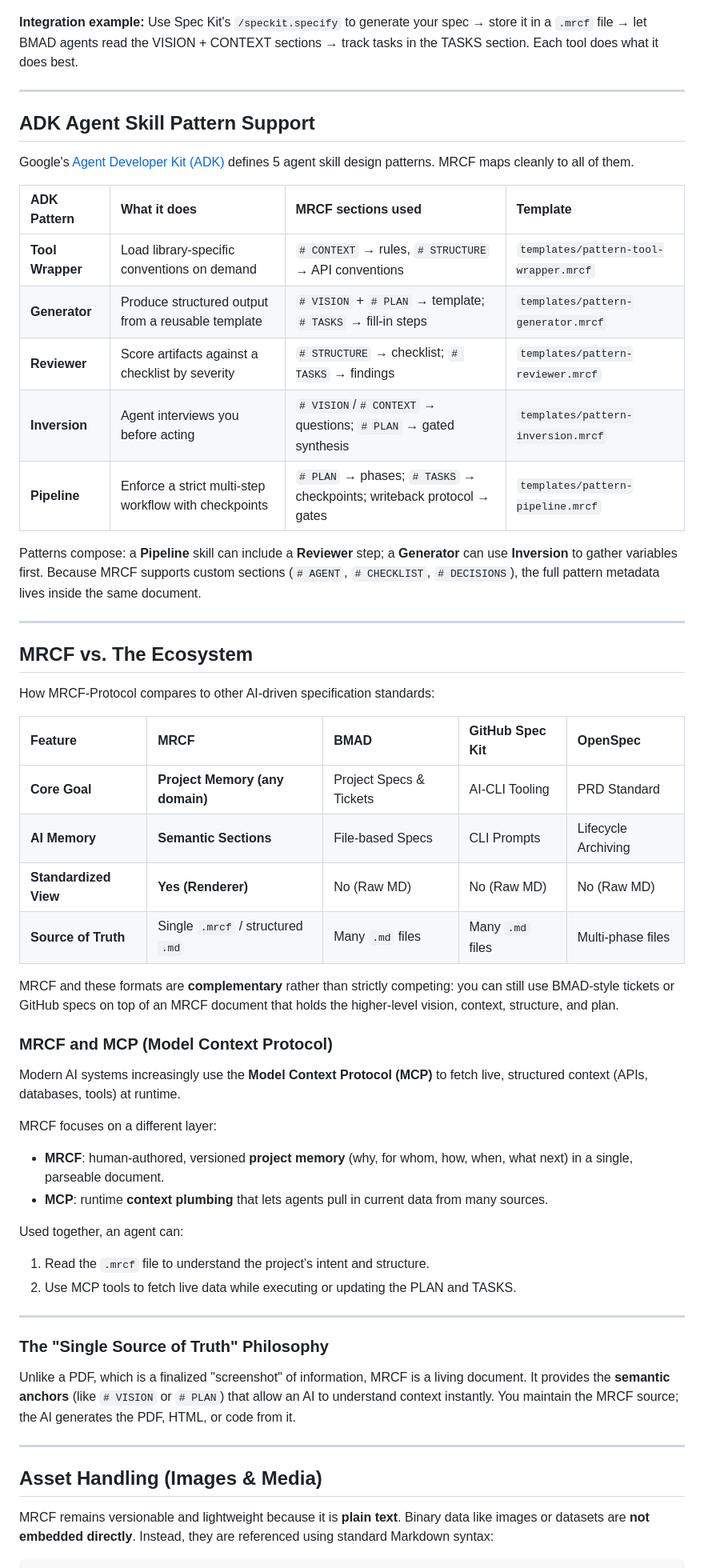
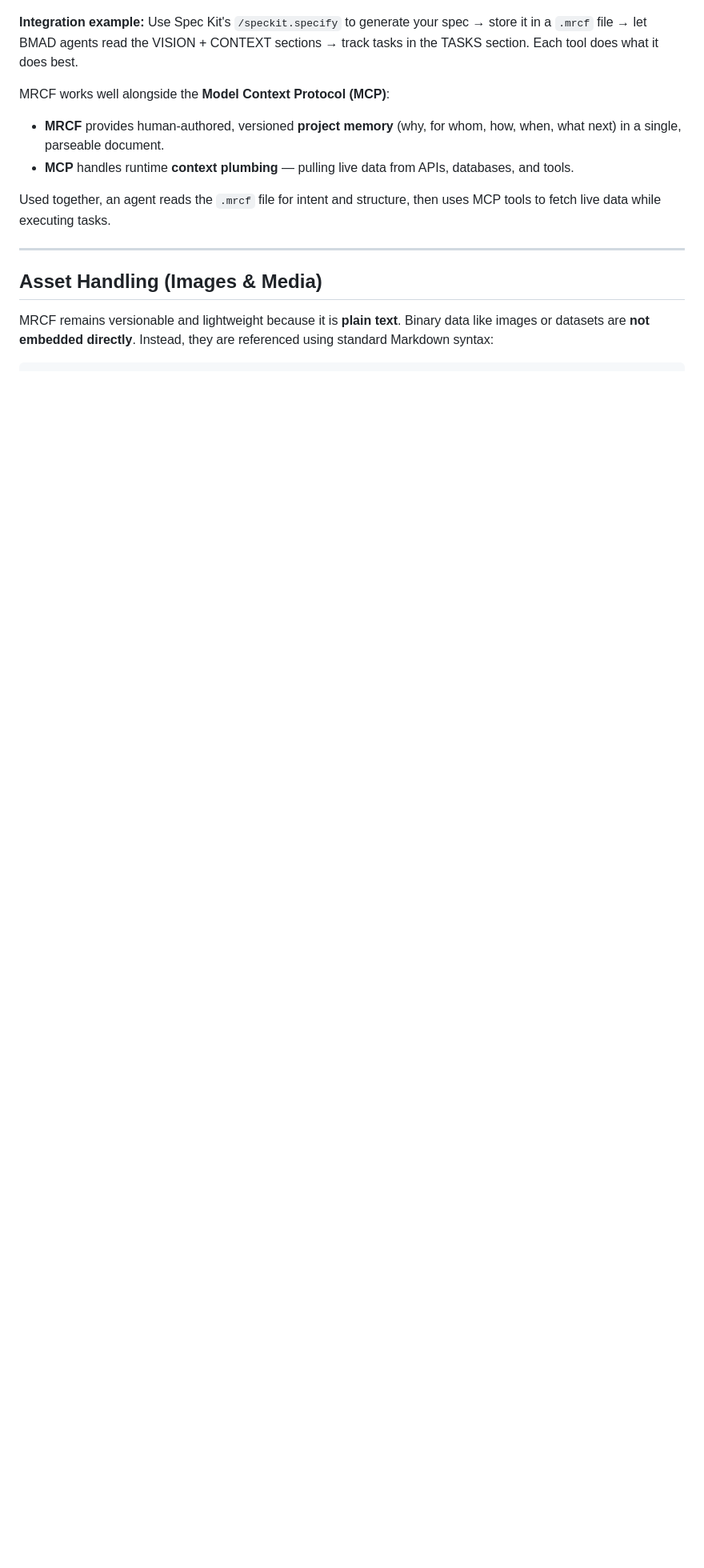
Before and after one commit to player11en/MRCF-Protocol, a Markdown page: README.md, the part around one of its changes. Shown at 80% size. Drawn GitHub-style; blank space fills up the shorter version.

```diff
--- a/README.md
+++ b/README.md
@@ -157,55 +169,12 @@ MRCF is the **format layer** — the shared context document that process tools
 
 **Integration example:** Use Spec Kit's `/speckit.specify` to generate your spec → store it in a `.mrcf` file → let BMAD agents read the VISION + CONTEXT sections → track tasks in the TASKS section. Each tool does what it does best.
 
----
+MRCF works well alongside the **Model Context Protocol (MCP)**:
 
-## ADK Agent Skill Pattern Support
+- **MRCF** provides human-authored, versioned **project memory** (why, for whom, how, when, what next) in a single, parseable document.
+- **MCP** handles runtime **context plumbing** — pulling live data from APIs, databases, and tools.
 
-Google's [Agent Developer Kit (ADK)](https://developers.google.com/adk) defines 5 agent skill design patterns. MRCF maps cleanly to all of them.
-
-| ADK Pattern | What it does | MRCF sections used | Template |
-| :--- | :--- | :--- | :--- |
-| **Tool Wrapper** | Load library-specific conventions on demand | `# CONTEXT` → rules, `# STRUCTURE` → API conventions | `templates/pattern-tool-wrapper.mrcf` |
-| **Generator** | Produce structured output from a reusable template | `# VISION` + `# PLAN` → template; `# TASKS` → fill-in steps | `templates/pattern-generator.mrcf` |
-| **Reviewer** | Score artifacts against a checklist by severity | `# STRUCTURE` → checklist; `# TASKS` → findings | `templates/pattern-reviewer.mrcf` |
-| **Inversion** | Agent interviews you before acting | `# VISION`/`# CONTEXT` → questions; `# PLAN` → gated synthesis | `templates/pattern-inversion.mrcf` |
-| **Pipeline** | Enforce a strict multi-step workflow with checkpoints | `# PLAN` → phases; `# TASKS` → checkpoints; writeback protocol → gates | `templates/pattern-pipeline.mrcf` |
-
-Patterns compose: a **Pipeline** skill can include a **Reviewer** step; a **Generator** can use **Inversion** to gather variables first. Because MRCF supports custom sections (`# AGENT`, `# CHECKLIST`, `# DECISIONS`), the full pattern metadata lives inside the same document.
-
----
-
-## MRCF vs. The Ecosystem
-
-How MRCF-Protocol compares to other AI-driven specification standards:
-
-| Feature | **MRCF** | **BMAD** | **GitHub Spec Kit** | **OpenSpec** |
-| :--- | :--- | :--- | :--- | :--- |
-| **Core Goal** | **Project Memory (any domain)** | Project Specs & Tickets | AI-CLI Tooling | PRD Standard |
-| **AI Memory** | **Semantic Sections** | File-based Specs | CLI Prompts | Lifecycle Archiving |
-| **Standardized View**| **Yes (Renderer)** | No (Raw MD) | No (Raw MD) | No (Raw MD) |
-| **Source of Truth** | Single `.mrcf` / structured `.md` | Many `.md` files | Many `.md` files | Multi-phase files |
-
-MRCF and these formats are **complementary** rather than strictly competing: you can still use BMAD-style tickets or GitHub specs on top of an MRCF document that holds the higher-level vision, context, structure, and plan.
-
-### MRCF and MCP (Model Context Protocol)
-
-Modern AI systems increasingly use the **Model Context Protocol (MCP)** to fetch live, structured context (APIs, databases, tools) at runtime.
-
-MRCF focuses on a different layer:
-
-- **MRCF**: human-authored, versioned **project memory** (why, for whom, how, when, what next) in a single, parseable document.
-- **MCP**: runtime **context plumbing** that lets agents pull in current data from many sources.
-
-Used together, an agent can:
-
-1. Read the `.mrcf` file to understand the project’s intent and structure.
-2. Use MCP tools to fetch live data while executing or updating the PLAN and TASKS.
-
----
-
-### The "Single Source of Truth" Philosophy
-Unlike a PDF, which is a finalized "screenshot" of information, MRCF is a living document. It provides the **semantic anchors** (like `# VISION` or `# PLAN`) that allow an AI to understand context instantly. You maintain the MRCF source; the AI generates the PDF, HTML, or code from it.
+Used together, an agent reads the `.mrcf` file for intent and structure, then uses MCP tools to fetch live data while executing tasks.
 
 ---
 
```
Also changed, not shown: other parts of README.md (+20 -10 lines).
